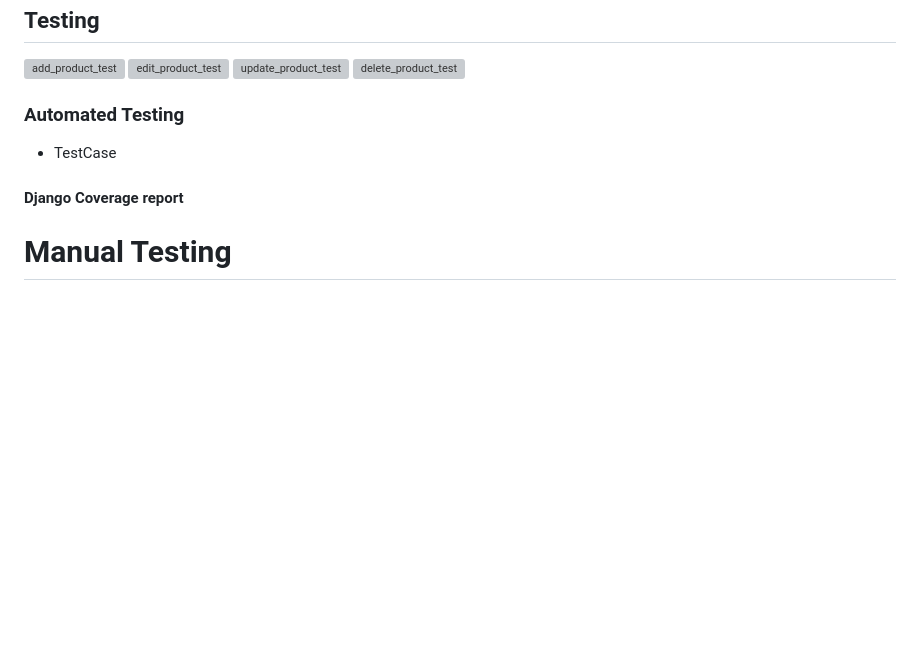
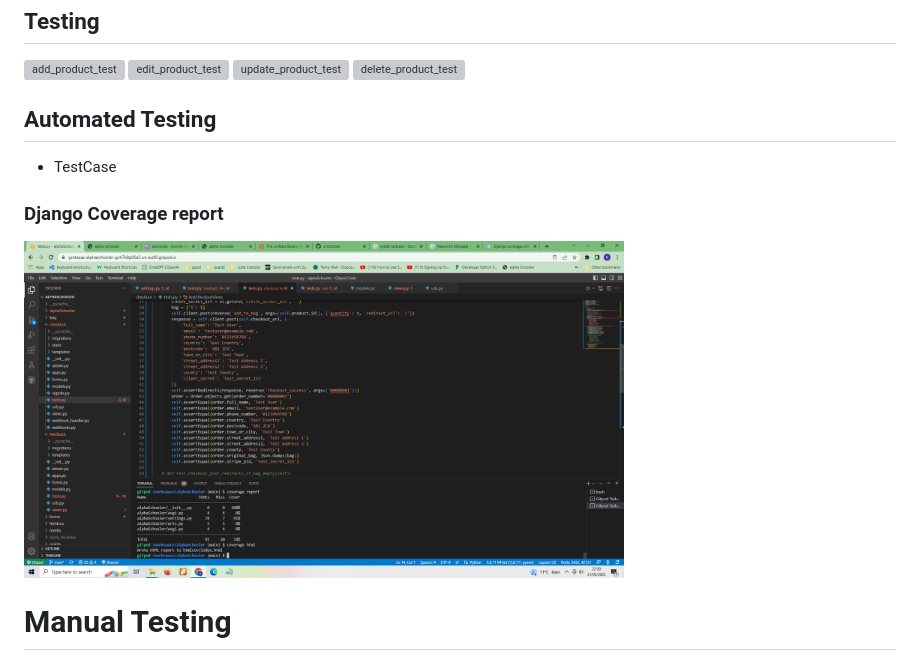
Before and after one commit to gretazas/alphaSchooler, a Markdown page: README.md, the part around the change. Drawn GitHub-style; pictures changed too: media/media/djangocov.png (added); blank space fills up the shorter version; grey boxes are pictures that could not be loaded.

Commit message:
Add djangocov pic to readme page

```diff
--- a/README.md
+++ b/README.md
@@ -306,11 +306,13 @@ Webhooks and a webhook handler helps the users to redo the order, if somehow cos
 <img src="media/media/update_product_test.jpg" heigth="500" width="600" alt="update_product_test"/>
 <img src="media/media/delete_product_test.jpg" heigth="500" width="600" alt="delete_product_test"/>
 
-### Automated Testing
+## Automated Testing
 
 * TestCase
 
-#### Django Coverage report
+### Django Coverage report
+
+<img src="media/media/djangocov.png" heigth="500" width="600" alt="djangocov.png"/>
 
 # Manual Testing
 
```
Also changed, not shown: 1 other file.
